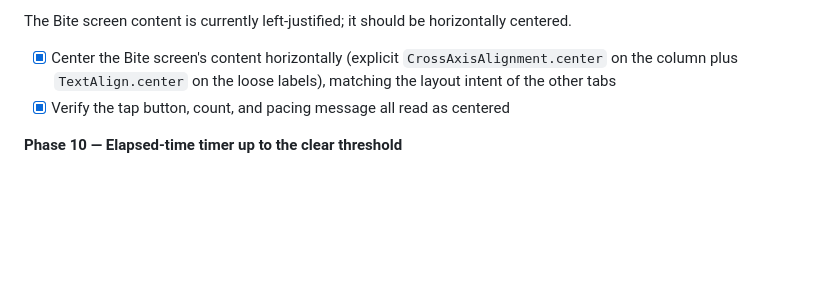
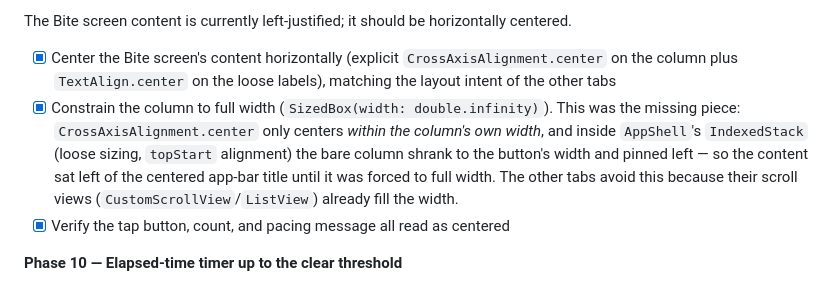
Before and after one commit to igorbasko01/food-locker, a Markdown page: docs/bite_pacing_plan.md, the part around the change. Rendered like a GitHub page; blank space fills up the shorter version.

Commit message:
docs: record the full-width fix in Phase 9 of the bite pacing plan
CrossAxisAlignment.center was necessary but not sufficient; note that the
SizedBox(width: double.infinity) constraint was the missing piece.

Co-Authored-By: Claude Opus 4.8 <noreply@anthropic.com>

```diff
--- a/docs/bite_pacing_plan.md
+++ b/docs/bite_pacing_plan.md
@@ -259,6 +259,12 @@ The Bite screen content is currently left-justified; it should be horizontally c
 - [x] Center the Bite screen's content horizontally (explicit `CrossAxisAlignment.center` on the
       column plus `TextAlign.center` on the loose labels), matching the layout intent of the
       other tabs
+- [x] Constrain the column to full width (`SizedBox(width: double.infinity)`). This was the
+      missing piece: `CrossAxisAlignment.center` only centers *within the column's own width*, and
+      inside `AppShell`'s `IndexedStack` (loose sizing, `topStart` alignment) the bare column shrank
+      to the button's width and pinned left — so the content sat left of the centered app-bar title
+      until it was forced to full width. The other tabs avoid this because their scroll views
+      (`CustomScrollView`/`ListView`) already fill the width.
 - [x] Verify the tap button, count, and pacing message all read as centered
 
 **Phase 10 — Elapsed-time timer up to the clear threshold**
```
